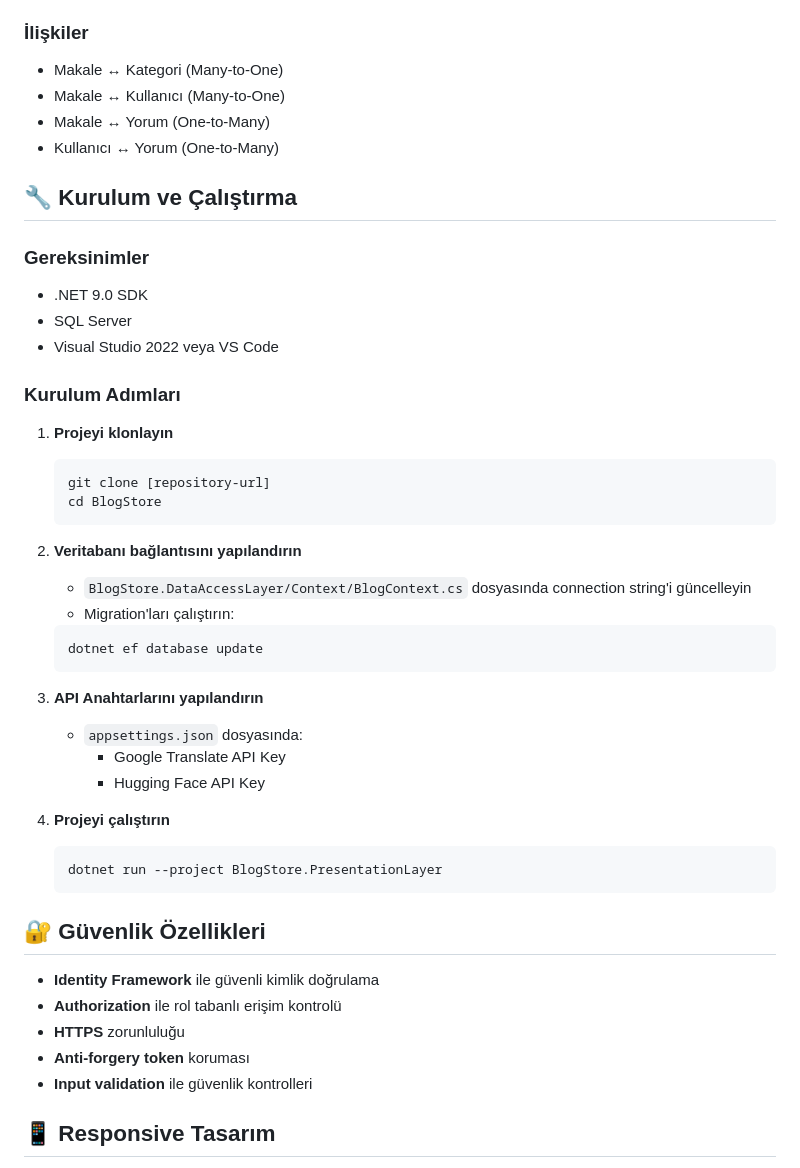
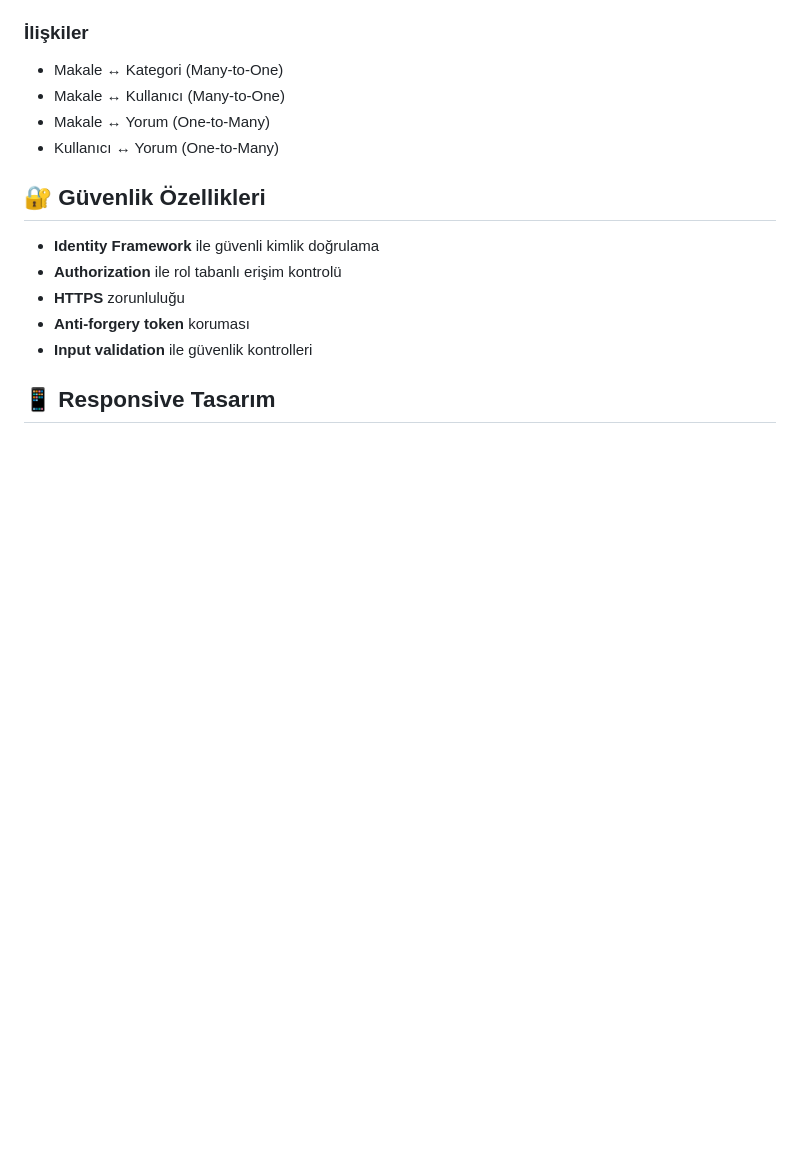
Before and after one commit to zahit5834/BlogStore, a Markdown page: README.md, the part around the change printed below. Drawn GitHub-style; blank space fills up the shorter version.

````diff
--- a/README.md
+++ b/README.md
@@ -83,38 +83,6 @@ Proje, N-Tier (Çok Katmanlı) mimari pattern'i kullanılarak geliştirilmiştir
 - Makale ↔ Yorum (One-to-Many)
 - Kullanıcı ↔ Yorum (One-to-Many)
 
-## 🔧 Kurulum ve Çalıştırma
-
-### Gereksinimler
-- .NET 9.0 SDK
-- SQL Server
-- Visual Studio 2022 veya VS Code
-
-### Kurulum Adımları
-
-1. **Projeyi klonlayın**
-   ```bash
-   git clone [repository-url]
-   cd BlogStore
-   ```
-
-2. **Veritabanı bağlantısını yapılandırın**
-   - `BlogStore.DataAccessLayer/Context/BlogContext.cs` dosyasında connection string'i güncelleyin
-   - Migration'ları çalıştırın:
-   ```bash
-   dotnet ef database update
-   ```
-
-3. **API Anahtarlarını yapılandırın**
-   - `appsettings.json` dosyasında:
-     - Google Translate API Key
-     - Hugging Face API Key
-
-4. **Projeyi çalıştırın**
-   ```bash
-   dotnet run --project BlogStore.PresentationLayer
-   ```
-
 ## 🔐 Güvenlik Özellikleri
 
 - **Identity Framework** ile güvenli kimlik doğrulama
````
Also changed, not shown: other parts of README.md (+0 -38 lines).
